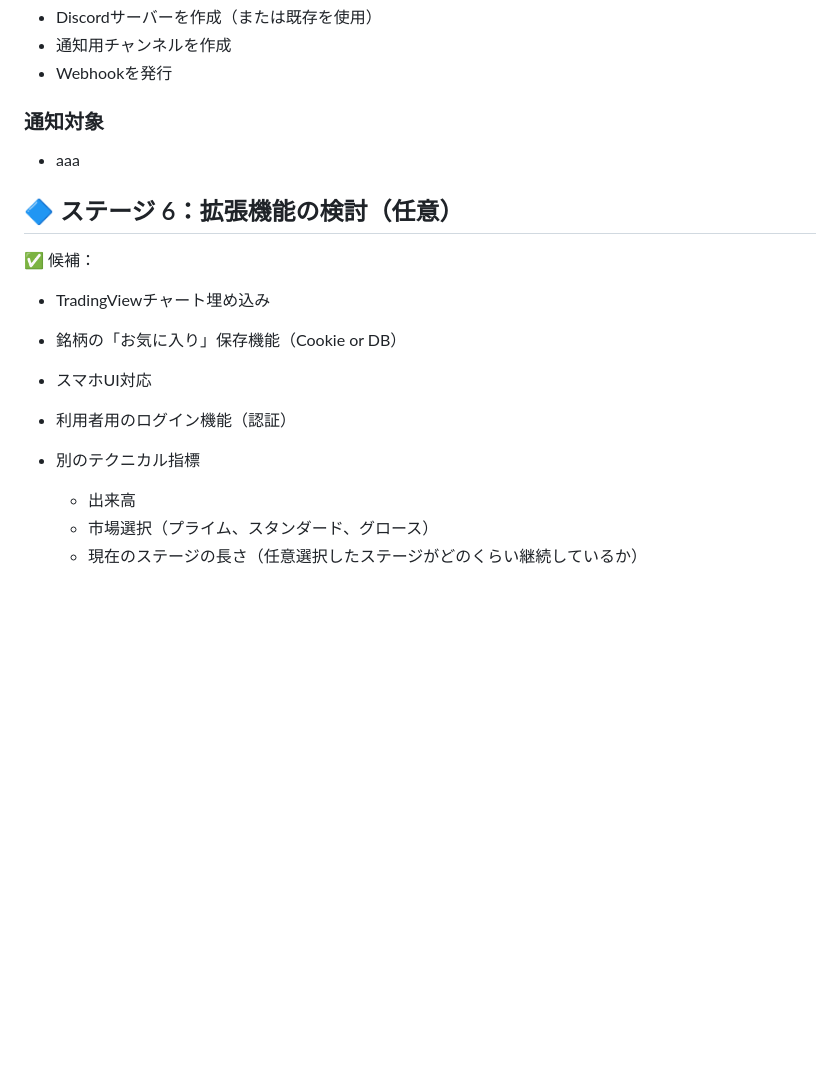
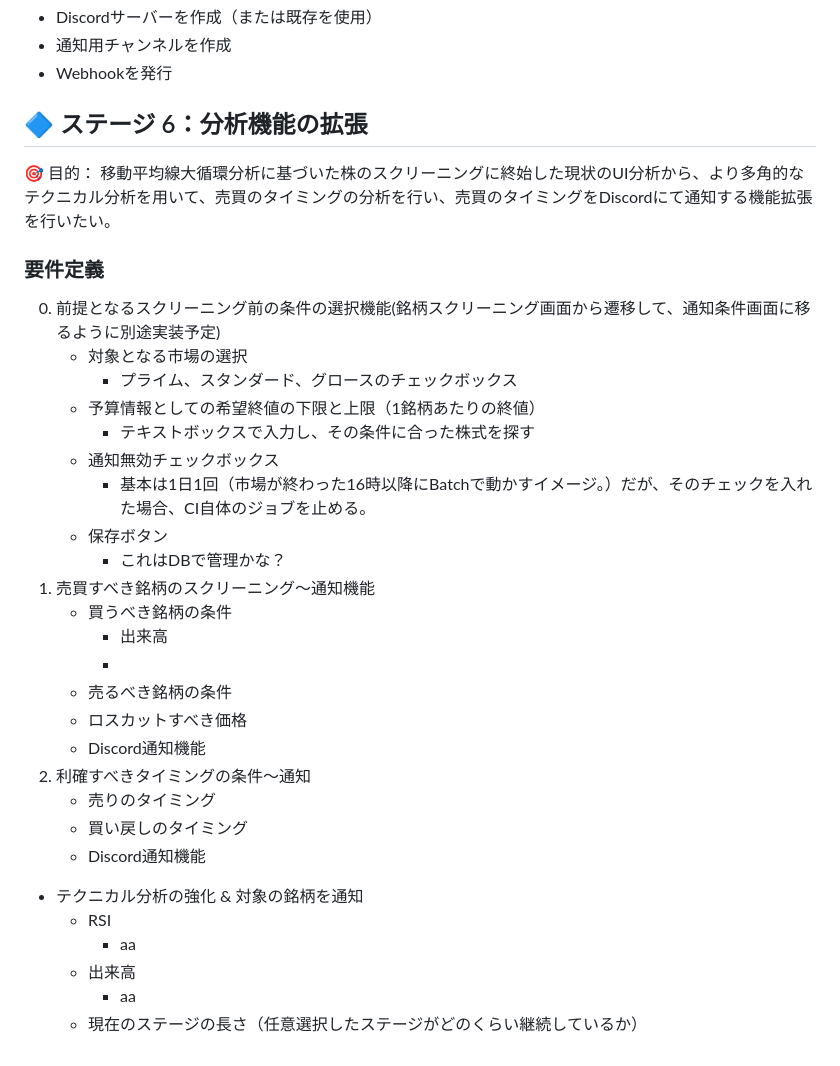
Before and after one commit to hiropon0216/stock_screening_app, a Markdown page: README.md, the part around the change. Rendered like a GitHub page; blank space fills up the shorter version.

```diff
--- a/README.md
+++ b/README.md
@@ -162,20 +162,35 @@ Webhookを用いて、Pythonから通知を送る。
 - 通知用チャンネルを作成
 - Webhookを発行
 
-### 通知対象
-- aaa
+## 🔷 ステージ 6：分析機能の拡張
+🎯 目的：
+移動平均線大循環分析に基づいた株のスクリーニングに終始した現状のUI分析から、より多角的なテクニカル分析を用いて、売買のタイミングの分析を行い、売買のタイミングをDiscordにて通知する機能拡張を行いたい。
 
-## 🔷 ステージ 6：拡張機能の検討（任意）
-✅ 候補：
- - TradingViewチャート埋め込み
+ ### 要件定義
 
- - 銘柄の「お気に入り」保存機能（Cookie or DB）
-
- - スマホUI対応
-
- - 利用者用のログイン機能（認証）
-
- - 別のテクニカル指標
+ 0. 前提となるスクリーニング前の条件の選択機能(銘柄スクリーニング画面から遷移して、通知条件画面に移るように別途実装予定)
+      * 対象となる市場の選択
+         * プライム、スタンダード、グロースのチェックボックス
+      * 予算情報としての希望終値の下限と上限（1銘柄あたりの終値）
+         * テキストボックスで入力し、その条件に合った株式を探す
+      * 通知無効チェックボックス
+         * 基本は1日1回（市場が終わった16時以降にBatchで動かすイメージ。）だが、そのチェックを入れた場合、CI自体のジョブを止める。
+      * 保存ボタン
+         * これはDBで管理かな？
+ 1. 売買すべき銘柄のスクリーニング～通知機能
+      * 買うべき銘柄の条件
+         * 出来高
+         *
+      * 売るべき銘柄の条件
+      * ロスカットすべき価格
+      * Discord通知機能
+ 2.  利確すべきタイミングの条件～通知
+      * 売りのタイミング
+      * 買い戻しのタイミング
+      * Discord通知機能
+ - テクニカル分析の強化 & 対象の銘柄を通知
+    * RSI
+      * aa
     * 出来高
-    * 市場選択（プライム、スタンダード、グロース）
+      * aa
     * 現在のステージの長さ（任意選択したステージがどのくらい継続しているか）
```
